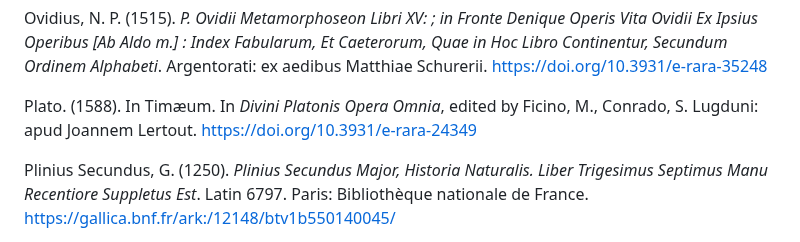
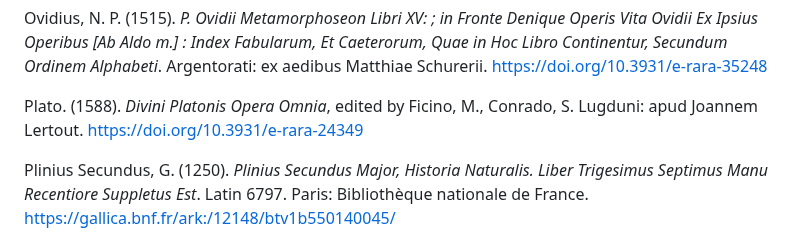
Before and after one commit to Schrausser/The_Nuremberg_Chronicle_1493_Sources, a Markdown page: README.md, the part around the change. Rendered like a GitHub page.

```diff
--- a/README.md
+++ b/README.md
@@ -115,7 +115,7 @@ Mirandola, G., & Mirandola, G. F. (1601). *Ioannis Pici, Mirandulae  ... opera q
 
 Ovidius, N. P. (1515). *P. Ovidii Metamorphoseon Libri XV: ; in Fronte Denique Operis Vita Ovidii Ex Ipsius Operibus [Ab Aldo m.] : Index Fabularum, Et Caeterorum, Quae in Hoc Libro Continentur, Secundum Ordinem Alphabeti*. Argentorati: ex aedibus Matthiae Schurerii. [https://doi.org/10.3931/e-rara-35248](https://doi.org/10.3931/e-rara-35248)
 
-Plato. (1588). In Timæum. In *Divini Platonis Opera Omnia*, edited by Ficino, M., Conrado, S. Lugduni: apud Joannem Lertout. [https://doi.org/10.3931/e-rara-24349](https://doi.org/10.3931/e-rara-24349)
+Plato. (1588). *Divini Platonis Opera Omnia*, edited by Ficino, M., Conrado, S. Lugduni: apud Joannem Lertout. [https://doi.org/10.3931/e-rara-24349](https://doi.org/10.3931/e-rara-24349)
 
 Plinius Secundus, G. (1250). *Plinius Secundus Major, Historia Naturalis. Liber Trigesimus Septimus Manu Recentiore Suppletus Est*. Latin 6797. Paris: Bibliothèque nationale de France. [https://gallica.bnf.fr/ark:/12148/btv1b550140045/](https://gallica.bnf.fr/ark:/12148/btv1b550140045/)
 
```
